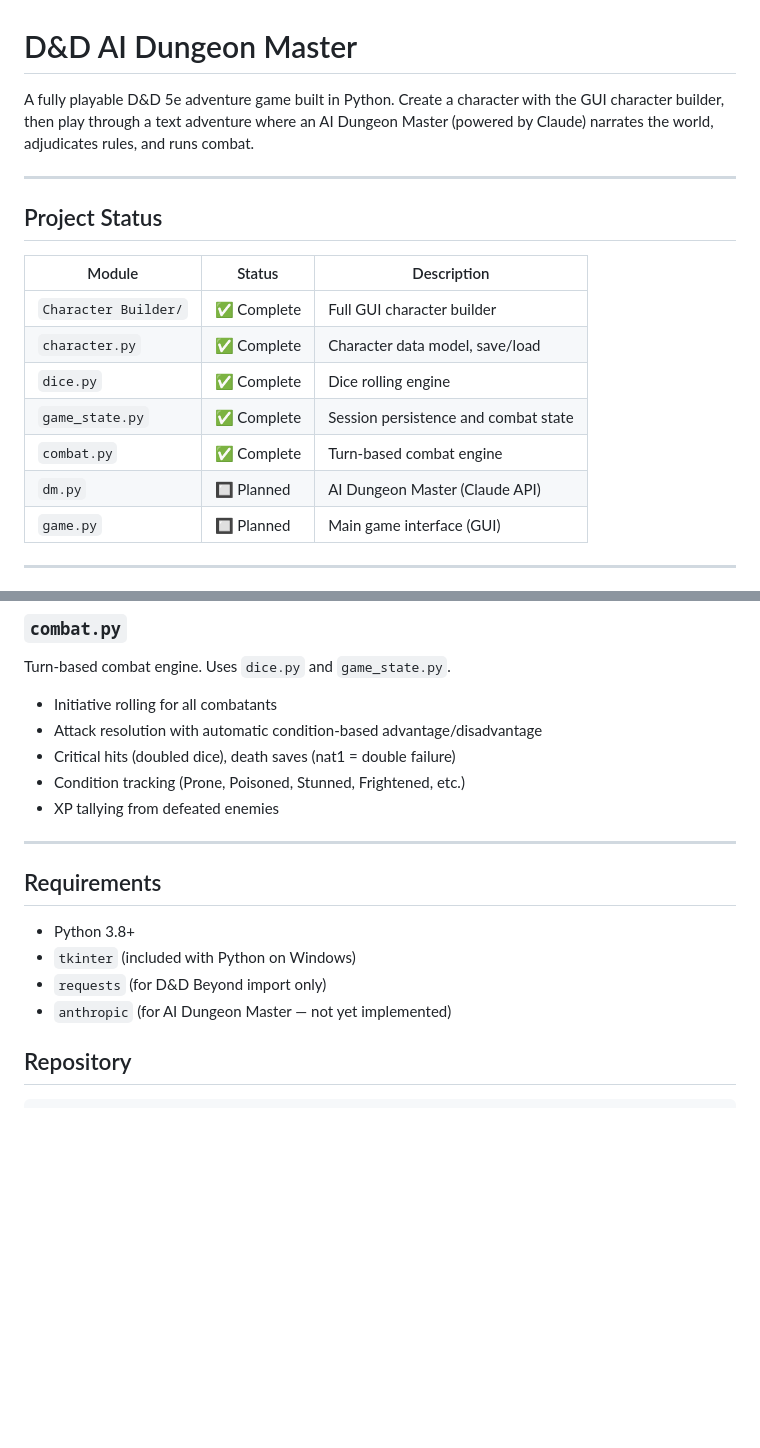
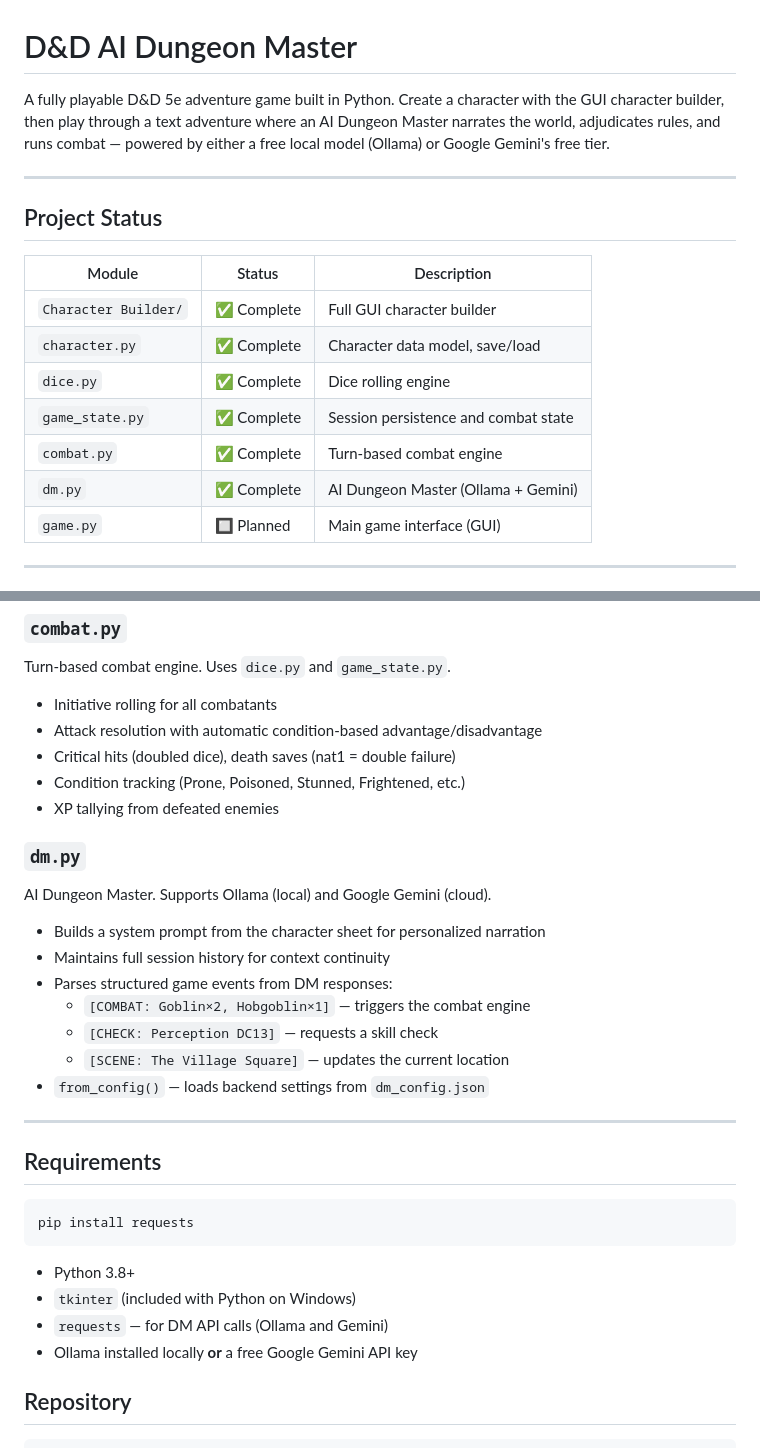
Before and after one commit to Smlcrp/dndgame, a Markdown page: README.md, 2 parts joined by grey strips. Rendered like a GitHub page; blank space fills up the shorter version.

````diff
--- a/README.md
+++ b/README.md
@@ -1,6 +1,6 @@
 # D&D AI Dungeon Master
 
-A fully playable D&D 5e adventure game built in Python. Create a character with the GUI character builder, then play through a text adventure where an AI Dungeon Master (powered by Claude) narrates the world, adjudicates rules, and runs combat.
+A fully playable D&D 5e adventure game built in Python. Create a character with the GUI character builder, then play through a text adventure where an AI Dungeon Master narrates the world, adjudicates rules, and runs combat — powered by either a free local model (Ollama) or Google Gemini's free tier.
 
 ---
 
@@ -13,7 +13,7 @@ A fully playable D&D 5e adventure game built in Python. Create a character with
 | `dice.py` | ✅ Complete | Dice rolling engine |
 | `game_state.py` | ✅ Complete | Session persistence and combat state |
 | `combat.py` | ✅ Complete | Turn-based combat engine |
-| `dm.py` | 🔲 Planned | AI Dungeon Master (Claude API) |
+| `dm.py` | ✅ Complete | AI Dungeon Master (Ollama + Gemini) |
 | `game.py` | 🔲 Planned | Main game interface (GUI) |
 
 ---
@@ -79,14 +116,28 @@ Turn-based combat engine. Uses `dice.py` and `game_state.py`.
 - Condition tracking (Prone, Poisoned, Stunned, Frightened, etc.)
 - XP tallying from defeated enemies
 
+### `dm.py`
+AI Dungeon Master. Supports Ollama (local) and Google Gemini (cloud).
+- Builds a system prompt from the character sheet for personalized narration
+- Maintains full session history for context continuity
+- Parses structured game events from DM responses:
+  - `[COMBAT: Goblin×2, Hobgoblin×1]` — triggers the combat engine
+  - `[CHECK: Perception DC13]` — requests a skill check
+  - `[SCENE: The Village Square]` — updates the current location
+- `from_config()` — loads backend settings from `dm_config.json`
+
 ---
 
 ## Requirements
 
+```
+pip install requests
+```
+
 - Python 3.8+
 - `tkinter` (included with Python on Windows)
-- `requests` (for D&D Beyond import only)
-- `anthropic` (for AI Dungeon Master — not yet implemented)
+- `requests` — for DM API calls (Ollama and Gemini)
+- Ollama installed locally **or** a free Google Gemini API key
 
 ## Repository
 
````
Also changed, not shown: other parts of README.md (+37 -0 lines).
